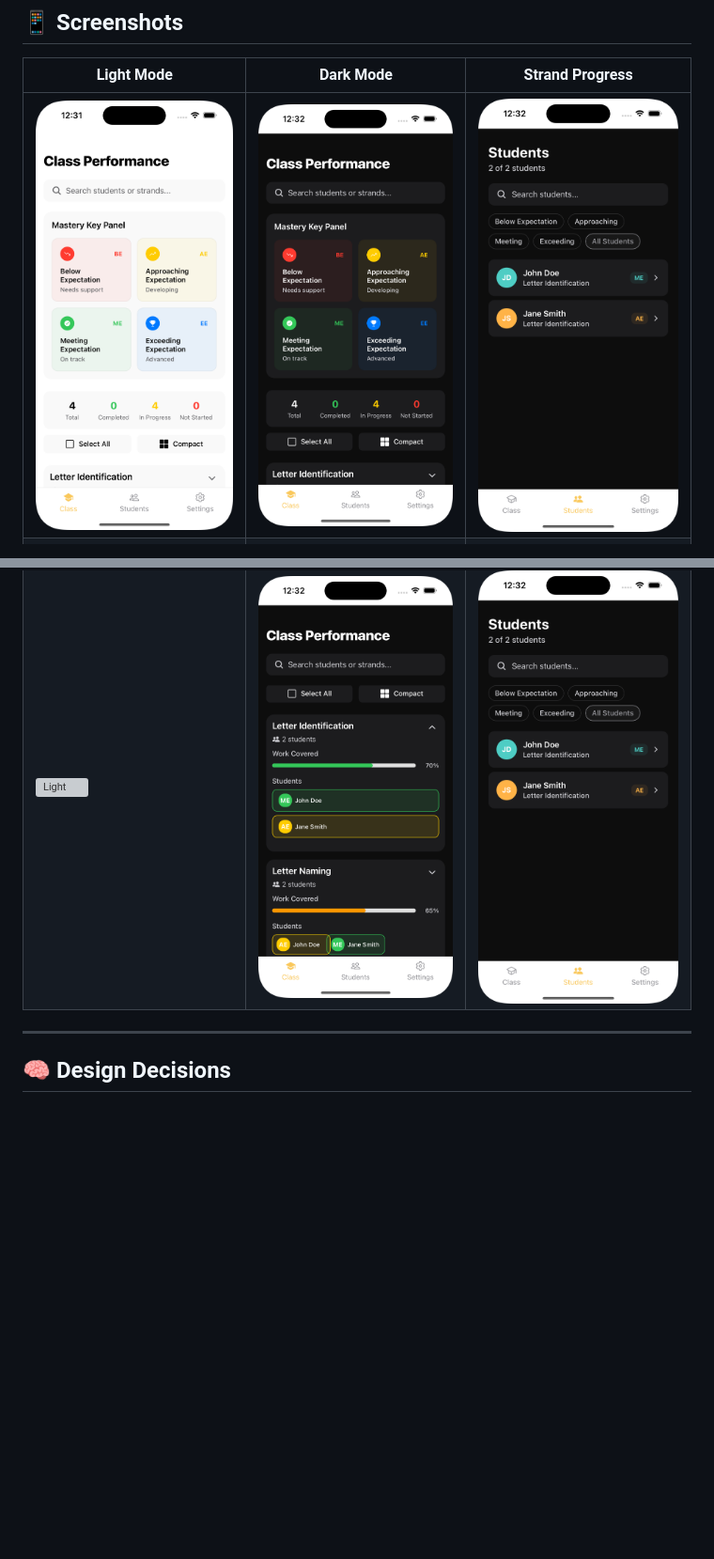
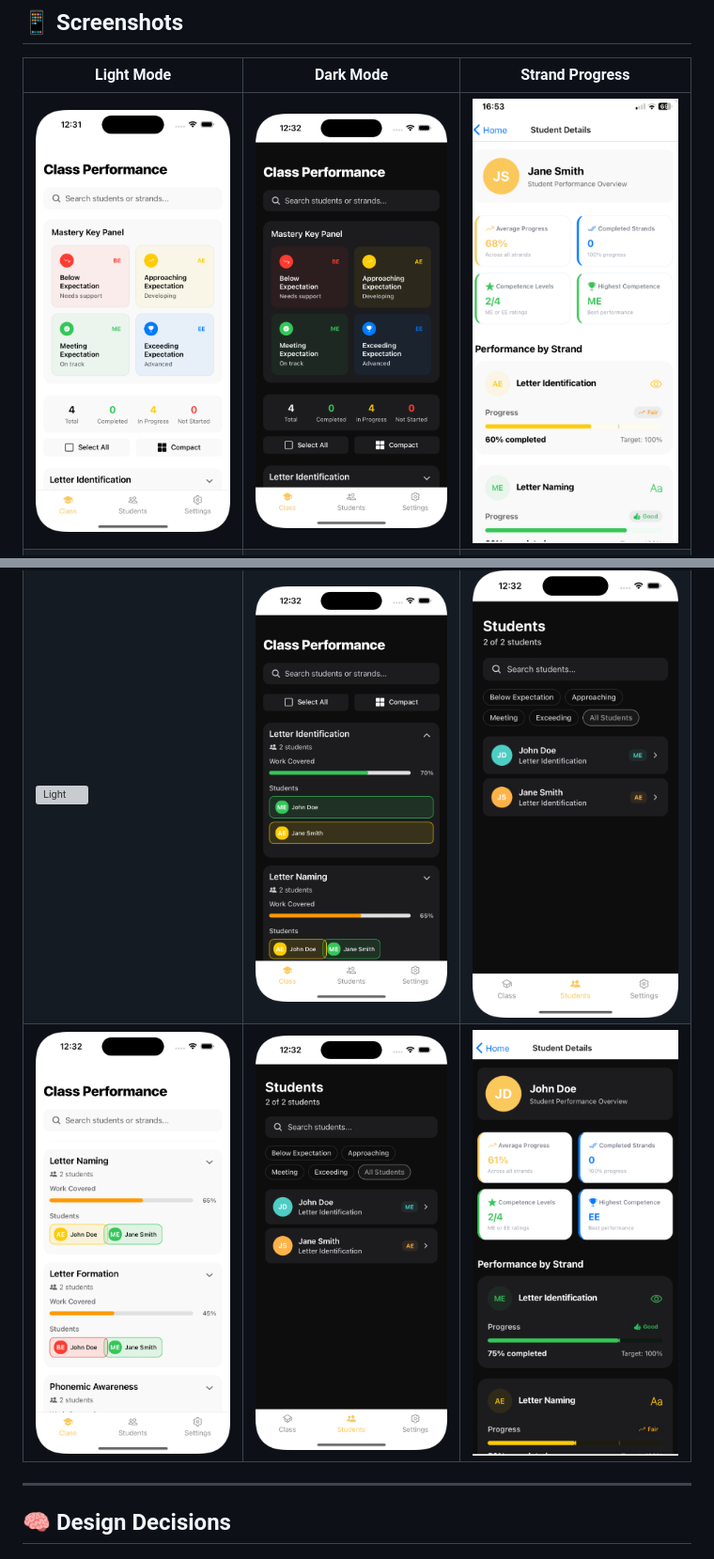
Before and after one commit to Ben-Genius/zest, a Markdown page: README.md, 2 parts joined by grey strips. Shown at 94% size. Drawn GitHub-style; blank space fills up the shorter version; grey boxes are pictures that could not be loaded.

```diff
--- a/README.md
+++ b/README.md
@@ -45,8 +45,9 @@ A comprehensive cross-platform mobile application for tracking early-grade stude
 
 | Light Mode | Dark Mode | Strand Progress |
 |------------|-----------|-----------------|
-| ![Light](/assets/screenshot/l1.png) | ![Dark](./assets/screenshot/d1.png) | ![Student](./assets/screenshot/d4.png) |
+| ![Light](/assets/screenshot/l1.png) | ![Dark](./assets/screenshot/d1.png) | ![Student](./assets/screenshot/s1.png) |
 | ![Light](/assets/screenshot/logi.png) | ![Dark](./assets/screenshot/d3.png) | ![Student](./assets/screenshot/d4.png) |
+| ![Light](/assets/screenshot/l3.png) | ![Dark](./assets/screenshot/d4.png) | ![Student](./assets/screenshot/s2.png) |
 
 
 ---
```
